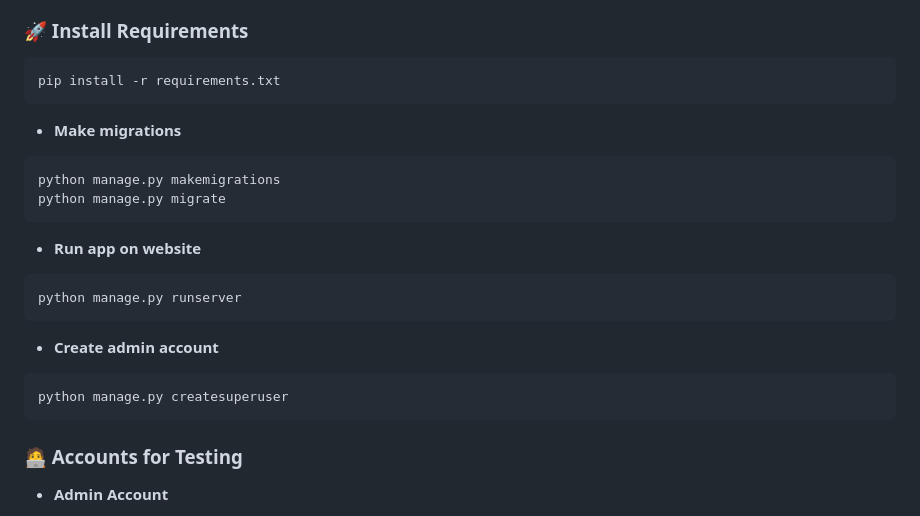
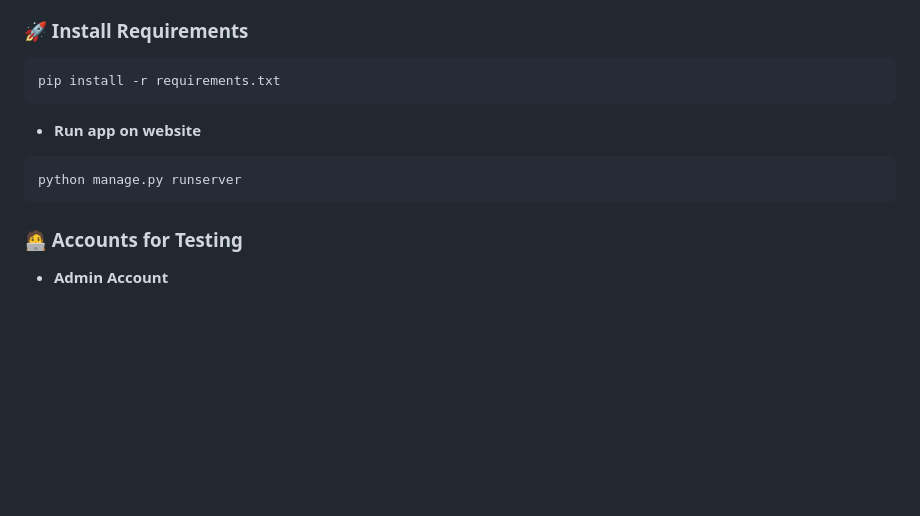
Before and after one commit to mnathuw/CRAMS, a Markdown page: README.md, the part around the change. GitHub-like rendering; blank space fills up the shorter version.

````diff
--- a/README.md
+++ b/README.md
@@ -33,18 +33,9 @@ Welcome to the **Car Rental Management System**! This is the final project we de
 ```bash
 pip install -r requirements.txt
 ```
-- **Make migrations**
-```
-python manage.py makemigrations
-python manage.py migrate
-```
 - **Run app on website**
 ```
 python manage.py runserver
-```
-- **Create admin account**
-```
-python manage.py createsuperuser
 ```
 ### 🧑‍💻 Accounts for Testing
 - **Admin Account**
````
